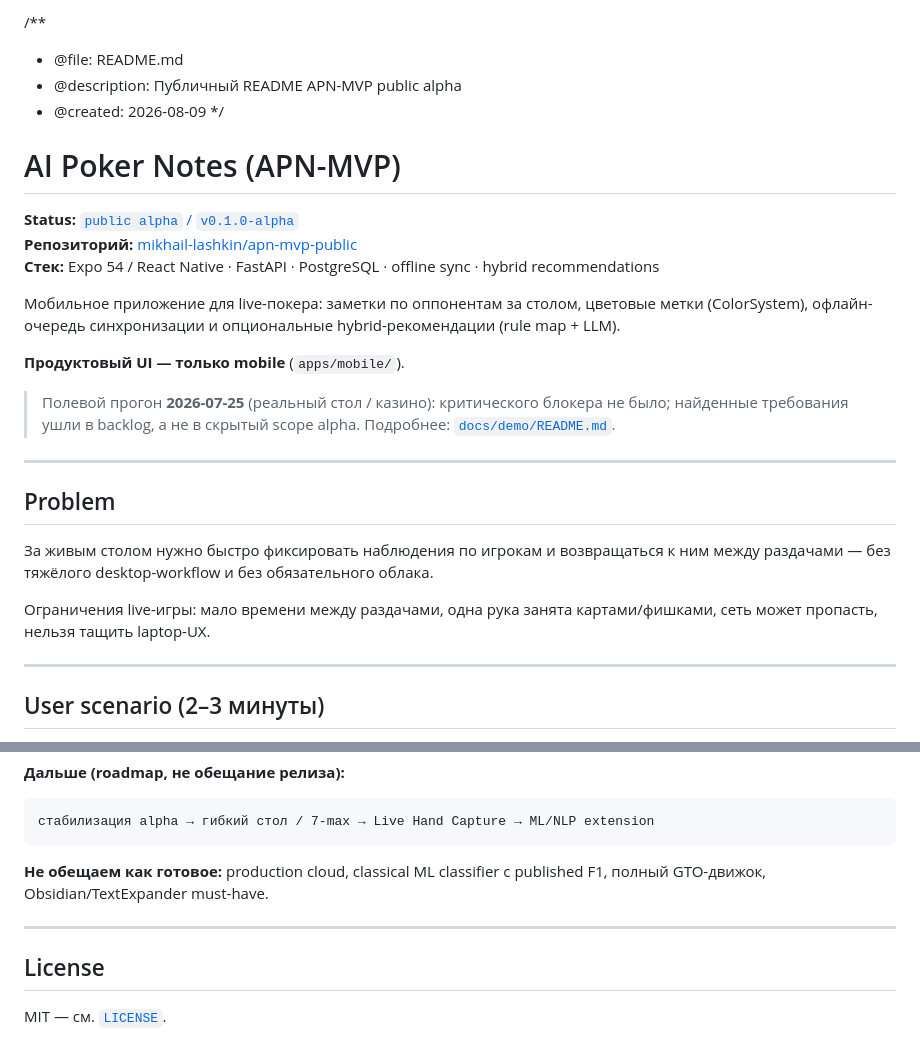
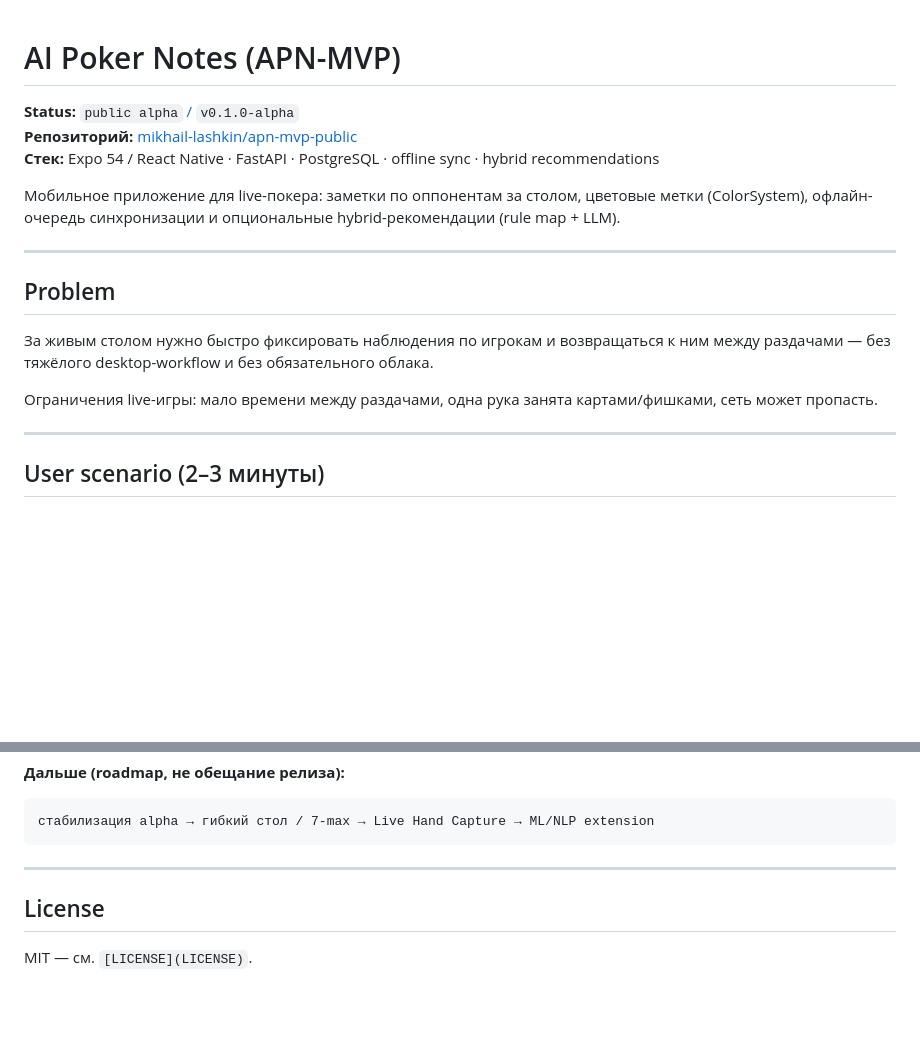
Before and after one commit to mikhail-lashkin/apn-mvp-public, a Markdown page: README.md, 2 parts joined by grey strips. GitHub-like rendering; blank space fills up the shorter version.

````diff
--- a/README.md
+++ b/README.md
@@ -1,20 +1,10 @@
-/**
- * @file: README.md
- * @description: Публичный README APN-MVP public alpha
- * @created: 2026-08-09
- */
-
 # AI Poker Notes (APN-MVP)
 
-**Status:** [`public alpha` / `v0.1.0-alpha`](https://github.com/mikhail-lashkin/apn-mvp-public/releases/tag/v0.1.0-alpha)
+**Status:** `public alpha` [/](https://github.com/mikhail-lashkin/apn-mvp-public/releases/tag/v0.1.0-alpha) `v0.1.0-alpha`
 **Репозиторий:** [mikhail-lashkin/apn-mvp-public](https://github.com/mikhail-lashkin/apn-mvp-public)
 **Стек:** Expo 54 / React Native · FastAPI · PostgreSQL · offline sync · hybrid recommendations
 
 Мобильное приложение для live-покера: заметки по оппонентам за столом, цветовые метки (ColorSystem), офлайн-очередь синхронизации и опциональные hybrid-рекомендации (rule map + LLM).
-
-**Продуктовый UI — только mobile** (`apps/mobile/`).
-
-> Полевой прогон **2026-07-25** (реальный стол / казино): критического блокера не было; найденные требования ушли в backlog, а не в скрытый scope alpha. Подробнее: [`docs/demo/README.md`](docs/demo/README.md).
 
 ---
 
@@ -22,9 +12,11 @@
 
 За живым столом нужно быстро фиксировать наблюдения по игрокам и возвращаться к ним между раздачами — без тяжёлого desktop-workflow и без обязательного облака.
 
-Ограничения live-игры: мало времени между раздачами, одна рука занята картами/фишками, сеть может пропасть, нельзя тащить laptop-UX.
+Ограничения live-игры: мало времени между раздачами, одна рука занята картами/фишками, сеть может пропасть.
 
 ---
+
+
 
 ## User scenario (2–3 минуты)
 
@@ -136,10 +127,10 @@ apn-mvp-public/
 стабилизация alpha → гибкий стол / 7-max → Live Hand Capture → ML/NLP extension
 ```
 
-**Не обещаем как готовое:** production cloud, classical ML classifier с published F1, полный GTO-движок, Obsidian/TextExpander must-have.
+---
 
----
+
 
 ## License
 
-MIT — см. [`LICENSE`](LICENSE).
+MIT — см. `[LICENSE](LICENSE)`.
````
Also changed, not shown: other parts of README.md (+19 -20 lines).
